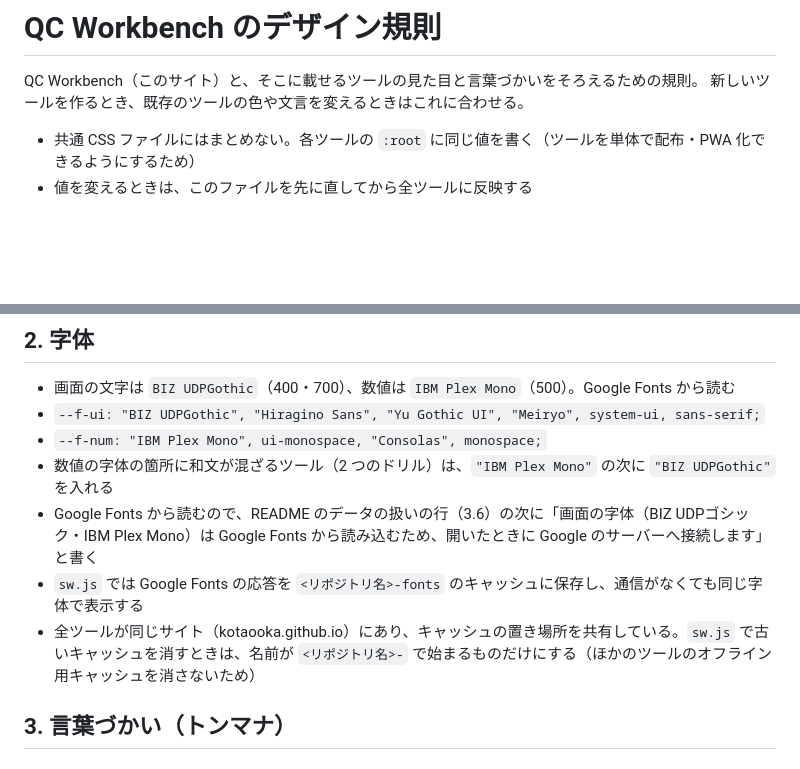
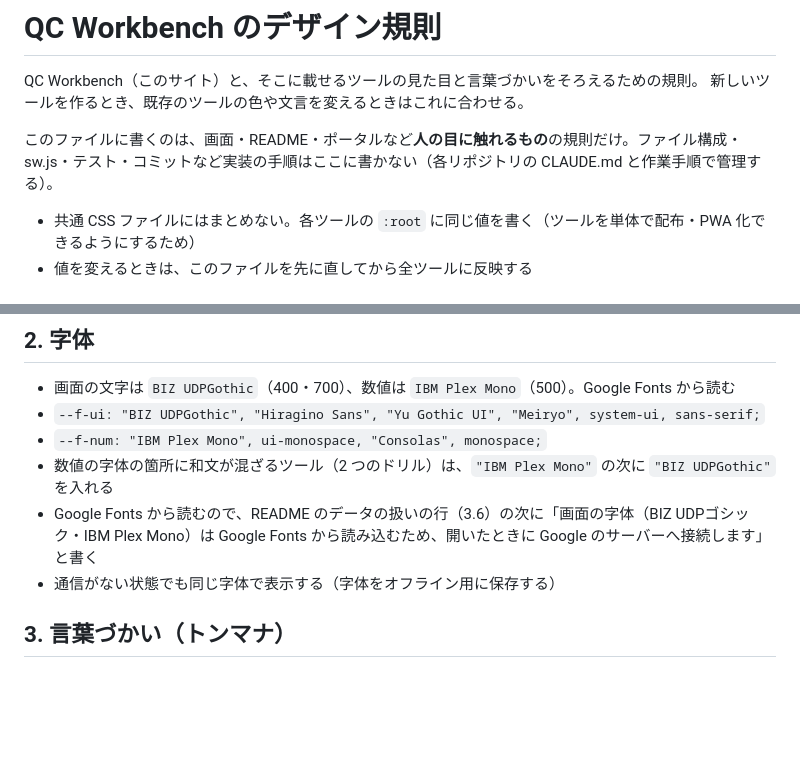
Before and after one commit to kotaooka/kotaooka.github.io, a Markdown page: DESIGN.md, 2 parts joined by grey strips. Rendered like a GitHub page; blank space fills up the shorter version.

```diff
--- a/DESIGN.md
+++ b/DESIGN.md
@@ -2,6 +2,8 @@
 
 QC Workbench（このサイト）と、そこに載せるツールの見た目と言葉づかいをそろえるための規則。
 新しいツールを作るとき、既存のツールの色や文言を変えるときはこれに合わせる。
+
+このファイルに書くのは、画面・README・ポータルなど**人の目に触れるもの**の規則だけ。ファイル構成・sw.js・テスト・コミットなど実装の手順はここに書かない（各リポジトリの CLAUDE.md と作業手順で管理する）。
 
 - 共通 CSS ファイルにはまとめない。各ツールの `:root` に同じ値を書く（ツールを単体で配布・PWA 化できるようにするため）
 - 値を変えるときは、このファイルを先に直してから全ツールに反映する
@@ -80,8 +82,7 @@ QC Workbench（このサイト）と、そこに載せるツールの見た目
 - `--f-num: "IBM Plex Mono", ui-monospace, "Consolas", monospace;`
 - 数値の字体の箇所に和文が混ざるツール（2 つのドリル）は、`"IBM Plex Mono"` の次に `"BIZ UDPGothic"` を入れる
 - Google Fonts から読むので、README のデータの扱いの行（3.6）の次に「画面の字体（BIZ UDPゴシック・IBM Plex Mono）は Google Fonts から読み込むため、開いたときに Google のサーバーへ接続します」と書く
-- `sw.js` では Google Fonts の応答を `<リポジトリ名>-fonts` のキャッシュに保存し、通信がなくても同じ字体で表示する
-- 全ツールが同じサイト（kotaooka.github.io）にあり、キャッシュの置き場所を共有している。`sw.js` で古いキャッシュを消すときは、名前が `<リポジトリ名>-` で始まるものだけにする（ほかのツールのオフライン用キャッシュを消さないため）
+- 通信がない状態でも同じ字体で表示する（字体をオフライン用に保存する）
 
 ## 3. 言葉づかい（トンマナ）
 
```
Also changed, not shown: other parts of DESIGN.md (+30 -3 lines).
